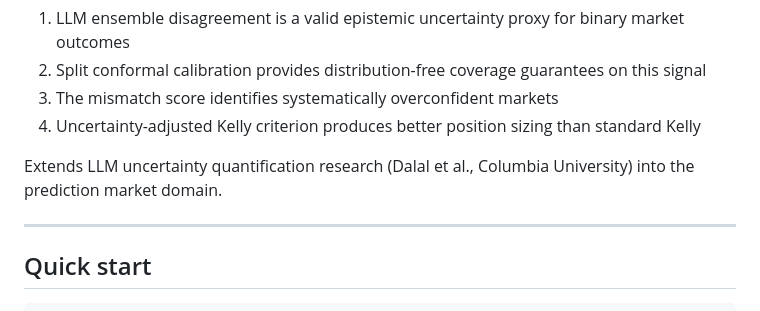
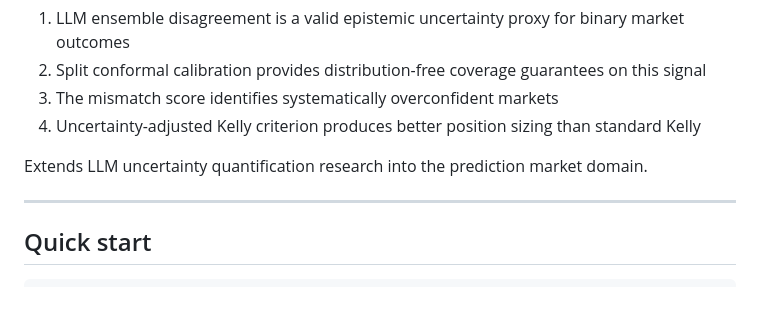
Before and after one commit to gourimenon8/uncertainty-agent-prototype, a Markdown page: README.md, the part around the change. Rendered like a GitHub page.

Commit message:
Update README.md_2

```diff
--- a/README.md
+++ b/README.md
@@ -81,7 +81,7 @@ The combination of **conformal prediction intervals applied to LLM ensemble outp
 3. The mismatch score identifies systematically overconfident markets
 4. Uncertainty-adjusted Kelly criterion produces better position sizing than standard Kelly
 
-Extends LLM uncertainty quantification research (Dalal et al., Columbia University) into the prediction market domain.
+Extends LLM uncertainty quantification research into the prediction market domain.
 
 ---
 
```
